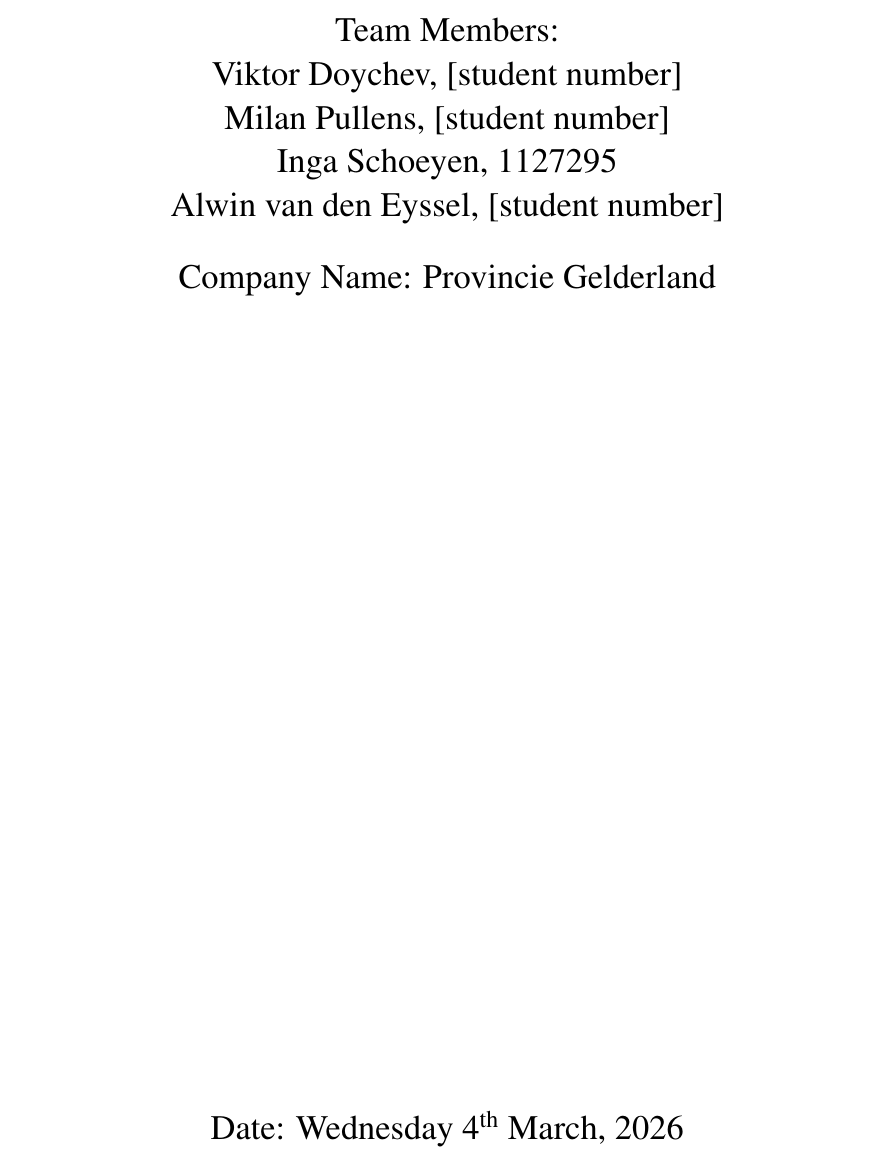
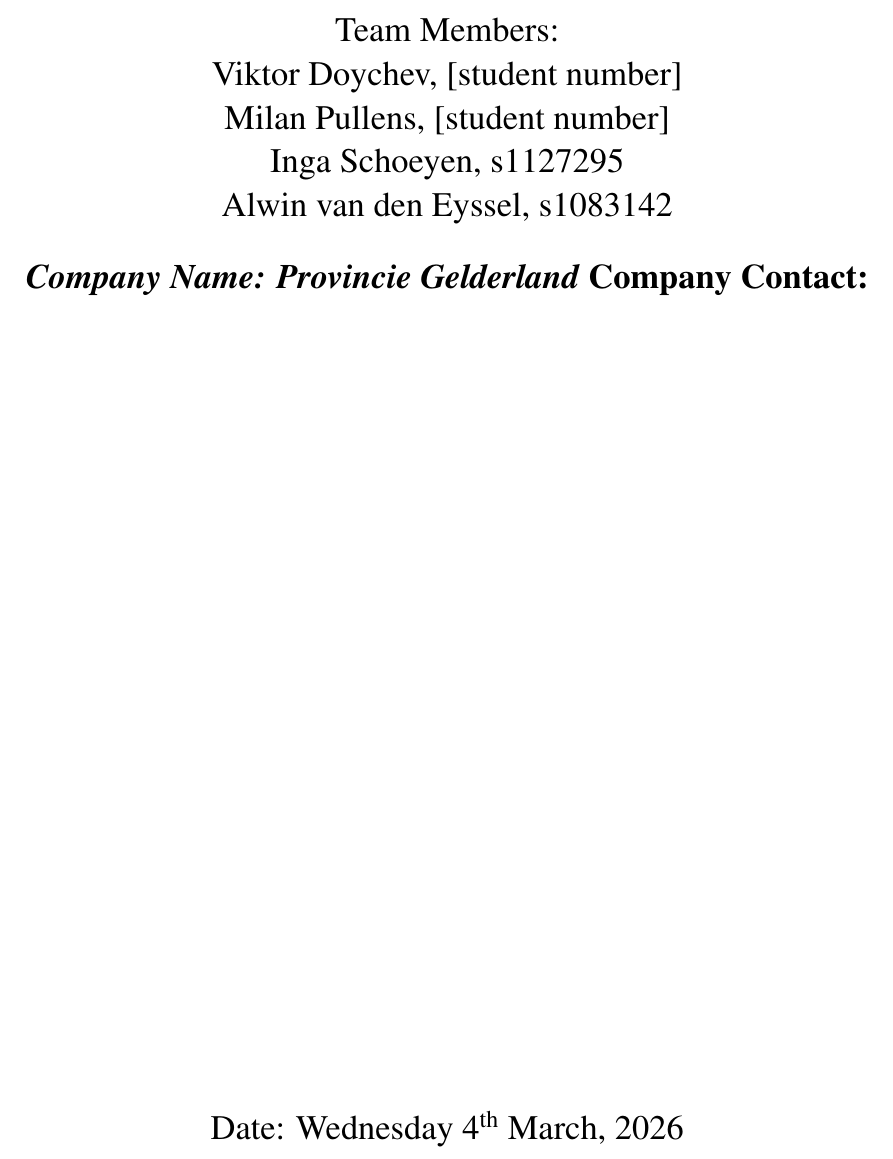
Before and after one commit to ingaschoeyen/AML, a LaTeX document (writing/proposal/main.tex, which reads writing/proposal/titlepage.tex): part of page 1 of 6, cut so that both start at the same text. Compiled offline with pdfLaTeX.

Commit message:
adjusted titlepage

```diff
--- a/writing/proposal/titlepage.tex
+++ b/writing/proposal/titlepage.tex
@@ -13,12 +13,13 @@
         Team Members:\\
         Viktor Doychev, [student number]\\
         Milan Pullens, [student number]\\
-        Inga Schoeyen, 1127295\\
-        Alwin van den Eyssel, [student number]\\
+        Inga Schoeyen, s1127295\\
+        Alwin van den Eyssel, s1083142\\
 
 
         \vspace{0.5cm}
-        Company Name: Provincie Gelderland
+        \textit{\textbf{Company Name: Provincie Gelderland}}
+        \textbf{Company Contact:}
         \vfill
         \vspace{0.8cm}
 
```
Also changed, not shown: writing/proposal/main.pdf, 1 other file.
